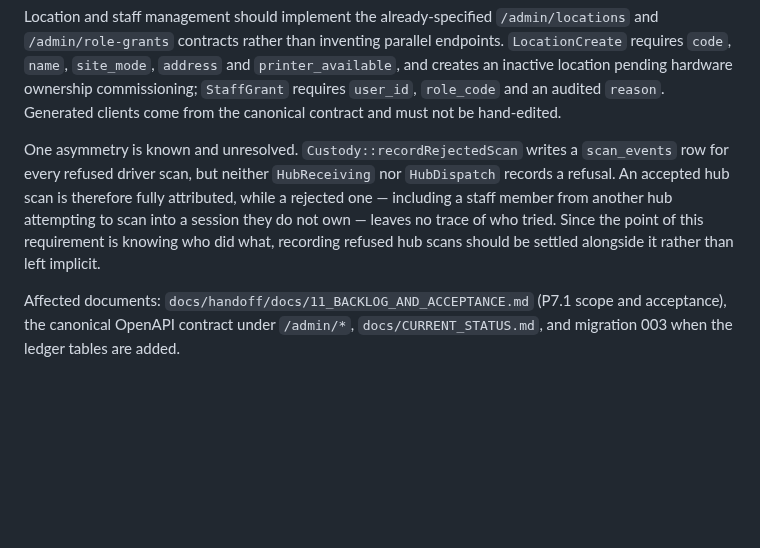
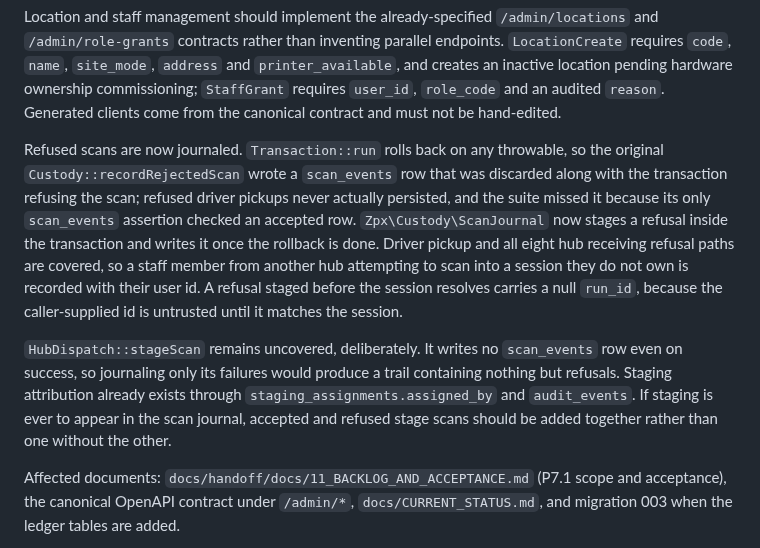
Before and after one commit to zipcodexpress/ZPX_Delivery, a Markdown page: docs/decisions/0008-hub-management-and-asset-custody.md, the part around the change. Drawn GitHub-style; blank space fills up the shorter version.

```diff
--- a/docs/decisions/0008-hub-management-and-asset-custody.md
+++ b/docs/decisions/0008-hub-management-and-asset-custody.md
@@ -80,13 +80,23 @@ hardware ownership commissioning; `StaffGrant` requires `user_id`, `role_code`
 and an audited `reason`. Generated clients come from the canonical contract and
 must not be hand-edited.
 
-One asymmetry is known and unresolved. `Custody::recordRejectedScan` writes a
-`scan_events` row for every refused driver scan, but neither `HubReceiving` nor
-`HubDispatch` records a refusal. An accepted hub scan is therefore fully
-attributed, while a rejected one — including a staff member from another hub
-attempting to scan into a session they do not own — leaves no trace of who
-tried. Since the point of this requirement is knowing who did what, recording
-refused hub scans should be settled alongside it rather than left implicit.
+Refused scans are now journaled. `Transaction::run` rolls back on any throwable,
+so the original `Custody::recordRejectedScan` wrote a `scan_events` row that was
+discarded along with the transaction refusing the scan; refused driver pickups
+never actually persisted, and the suite missed it because its only `scan_events`
+assertion checked an accepted row. `Zpx\Custody\ScanJournal` now stages a refusal
+inside the transaction and writes it once the rollback is done. Driver pickup and
+all eight hub receiving refusal paths are covered, so a staff member from another
+hub attempting to scan into a session they do not own is recorded with their user
+id. A refusal staged before the session resolves carries a null `run_id`, because
+the caller-supplied id is untrusted until it matches the session.
+
+`HubDispatch::stageScan` remains uncovered, deliberately. It writes no
+`scan_events` row even on success, so journaling only its failures would produce
+a trail containing nothing but refusals. Staging attribution already exists
+through `staging_assignments.assigned_by` and `audit_events`. If staging is ever
+to appear in the scan journal, accepted and refused stage scans should be added
+together rather than one without the other.
 
 Affected documents: `docs/handoff/docs/11_BACKLOG_AND_ACCEPTANCE.md` (P7.1 scope
 and acceptance), the canonical OpenAPI contract under `/admin/*`,
```
Also changed, not shown: docs/CURRENT_STATUS.md (+20 -19 lines).
